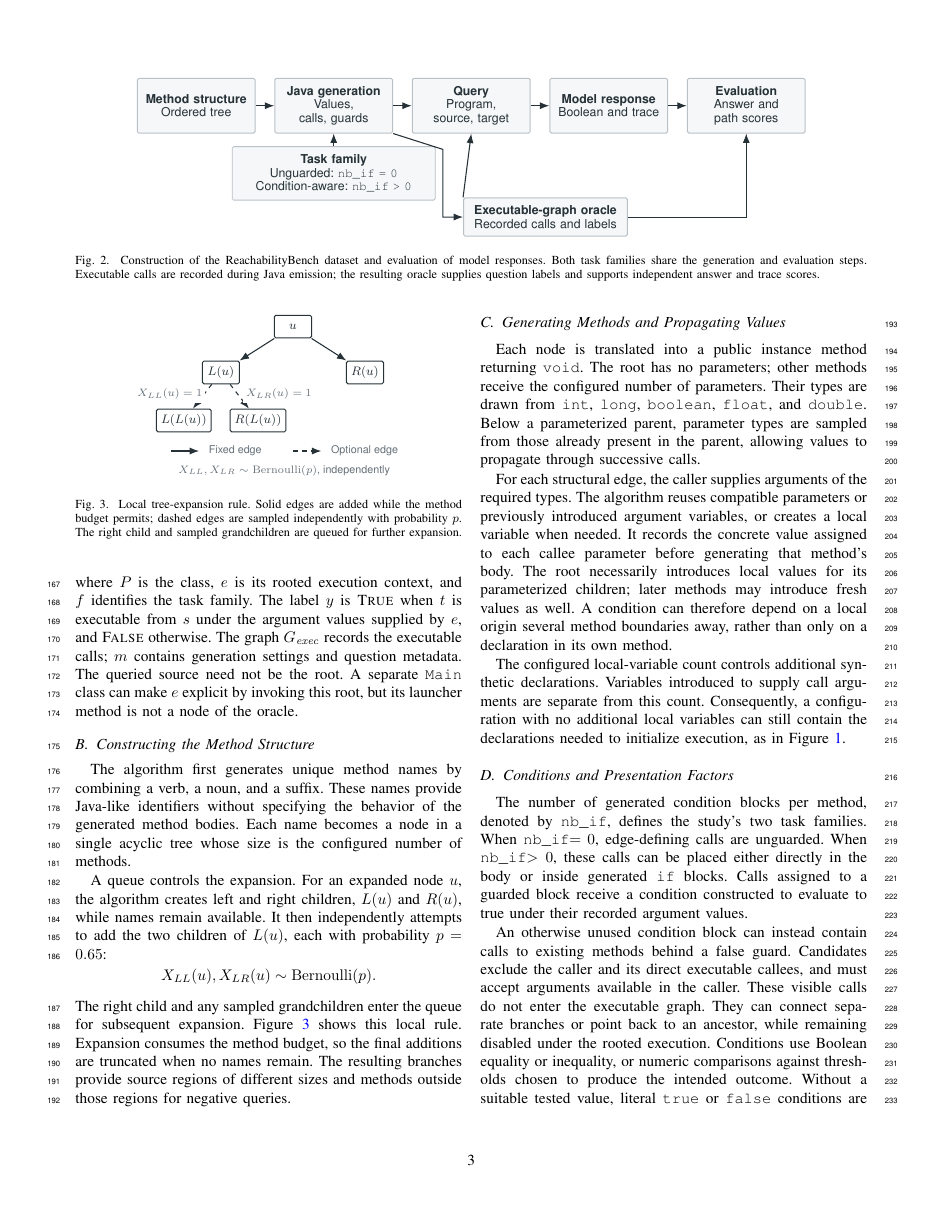
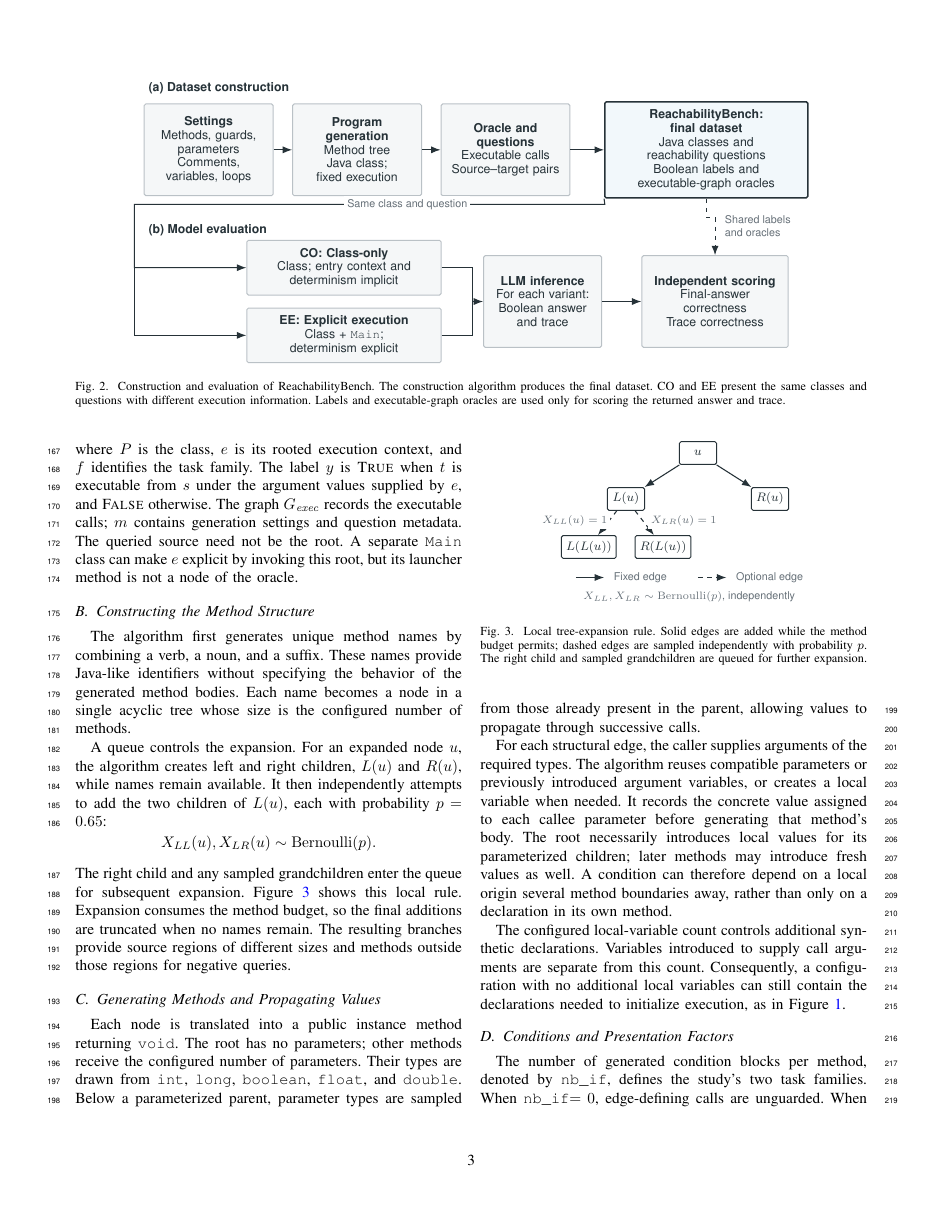
Before and after one commit to Nbizon/paper, a LaTeX paper (main.tex, which reads figures/pipeline.tex): page 3 of 10. Compiled offline with pdfLaTeX.

Commit message:
docs(paper): redraw Figure 2 around dataset and prompt variants

```diff
--- a/figures/pipeline.tex
+++ b/figures/pipeline.tex
@@ -1,25 +1,49 @@
 \begin{figure*}[t]
 \centering
-\begin{tikzpicture}[rb diagram]
-\node[rb block] (graph) at (0,0) {\textbf{Method structure}\\Ordered tree};
-\node[rb block] (java) at (3.15,0) {\textbf{Java generation}\\Values, calls, guards};
-\node[rb block] (question) at (6.3,0) {\textbf{Query}\\Program, source, target};
-\node[rb block] (output) at (9.45,0) {\textbf{Model response}\\Boolean and trace};
-\node[rb block] (evaluation) at (12.6,0) {\textbf{Evaluation}\\Answer and path scores};
-\foreach \from/\to in {graph/java,java/question,question/output,output/evaluation}
+\begin{tikzpicture}[rb diagram,
+  pipeline block/.style={rb block, text width=2.6cm, minimum height=2.1cm},
+  pipeline prompt/.style={rb block, text width=4.1cm, minimum height=1cm},
+  pipeline oracle/.style={rb edge, dashed}]
+
+\node[rb heading, anchor=west] at (0,1.4) {(a) Dataset construction};
+\node[pipeline block] (settings) at (1.5,0)
+  {\textbf{Settings}\\Methods, guards, parameters\\Comments, variables, loops};
+\node[pipeline block] (java) at (4.9,0)
+  {\textbf{Program generation}\\Method tree\\Java class; fixed execution};
+\node[pipeline block] (questions) at (8.3,0)
+  {\textbf{Oracle and questions}\\Executable calls\\Source--target pairs};
+\node[pipeline block, text width=4.3cm, draw=rbInk, line width=0.95pt,
+  fill=modelblue!5] (dataset) at (12.9,0)
+  {\textbf{\benchmark: final dataset}\\Java classes and reachability questions\\Boolean labels and executable-graph oracles};
+\foreach \from/\to in {settings/java,java/questions,questions/dataset}
   \draw[rb edge] (\from.east) -- (\to.west);
-\node[rb query, text width=4.3cm, align=center] (families) at (3.15,-1.55)
-  {\textbf{Task family}\\
-   Unguarded: \texttt{nb\_if = 0}\\
-   Condition-aware: \texttt{nb\_if > 0}};
-\draw[rb edge] (families.north) -- (java.south);
-\node[rb block, text width=3.4cm, minimum height=0.8cm] (oracle) at (8,-2.55)
-  {\textbf{Executable-graph oracle}\\Recorded calls and labels};
-\draw[rb edge] (java.south east) -- (5.65,-1.0) -- (5.65,-2.55) -- (oracle.west);
-\draw[rb edge] (oracle.north west) -- (question.south);
-\draw[rb edge] (oracle.east) -- (12.6,-2.55) -- (evaluation.south);
+
+\node[rb heading, anchor=west] at (0,-1.85) {(b) Model evaluation};
+\node[pipeline prompt] (co) at (4.6,-2.7)
+  {\textbf{CO: Class-only}\\Class; entry context and determinism implicit};
+\node[pipeline prompt] (ee) at (4.6,-4.25)
+  {\textbf{EE: Explicit execution}\\Class + \texttt{Main}; determinism explicit};
+\node[pipeline block, text width=2.35cm] (model) at (9.15,-3.475)
+  {\textbf{LLM inference}\\For each variant:\\Boolean answer and trace};
+\node[pipeline block, text width=3cm] (scoring) at (13.1,-3.475)
+  {\textbf{Independent scoring}\\Final-answer correctness\\Trace correctness};
+
+% Only the class and question enter either model prompt.
+\draw[rb edge] (dataset.south west) -- (10.575,-1.25)
+  -- (-0.2,-1.25) -- (-0.2,-2.7) -- (co.west);
+\node[rb annotation] at (6.05,-1.25) {Same class and question};
+\draw[rb edge] (-0.2,-2.7) -- (-0.2,-4.25) -- (ee.west);
+\draw[rb edge] (co.east) -- (7.55,-2.7) -- (7.55,-3.475) -- (model.west);
+\draw[rb edge, -] (ee.east) -- (7.55,-4.25) -- (7.55,-3.475);
+\draw[rb edge] (model.east) -- (scoring.west);
+
+% Labels and executable graphs are reserved for evaluation.
+\draw[pipeline oracle] (dataset.south) -- (12.9,-1.55)
+  -- (13.1,-1.55) -- (scoring.north);
+\node[rb annotation, anchor=west, align=left] at (13.25,-1.75)
+  {Shared labels\\and oracles};
 \end{tikzpicture}
-\caption{Construction of the \benchmark dataset and evaluation of model responses. Both task families share the generation and evaluation steps. Executable calls are recorded during Java emission; the resulting oracle supplies question labels and supports independent answer and trace scores.}
-\Description{Five aligned stages from call graph to Java class, query, model response and evaluation. A task-family configuration feeds generation, and a separate oracle route connects recorded Java calls to question construction and evaluation.}
+\caption{Construction and evaluation of \benchmark. The construction algorithm produces the final dataset. CO and EE present the same classes and questions with different execution information. Labels and executable-graph oracles are used only for scoring the returned answer and trace.}
+\Description{The construction algorithm generates Java classes, records executable calls and selects reachability questions to form ReachabilityBench. The same class and question feed either a Class-only prompt or an Explicit execution prompt with Main and deterministic-execution instructions. Model answers and traces are scored separately against the shared labels and executable-graph oracles, which are not supplied to the model.}
 \label{fig:pipeline}
 \end{figure*}
```
